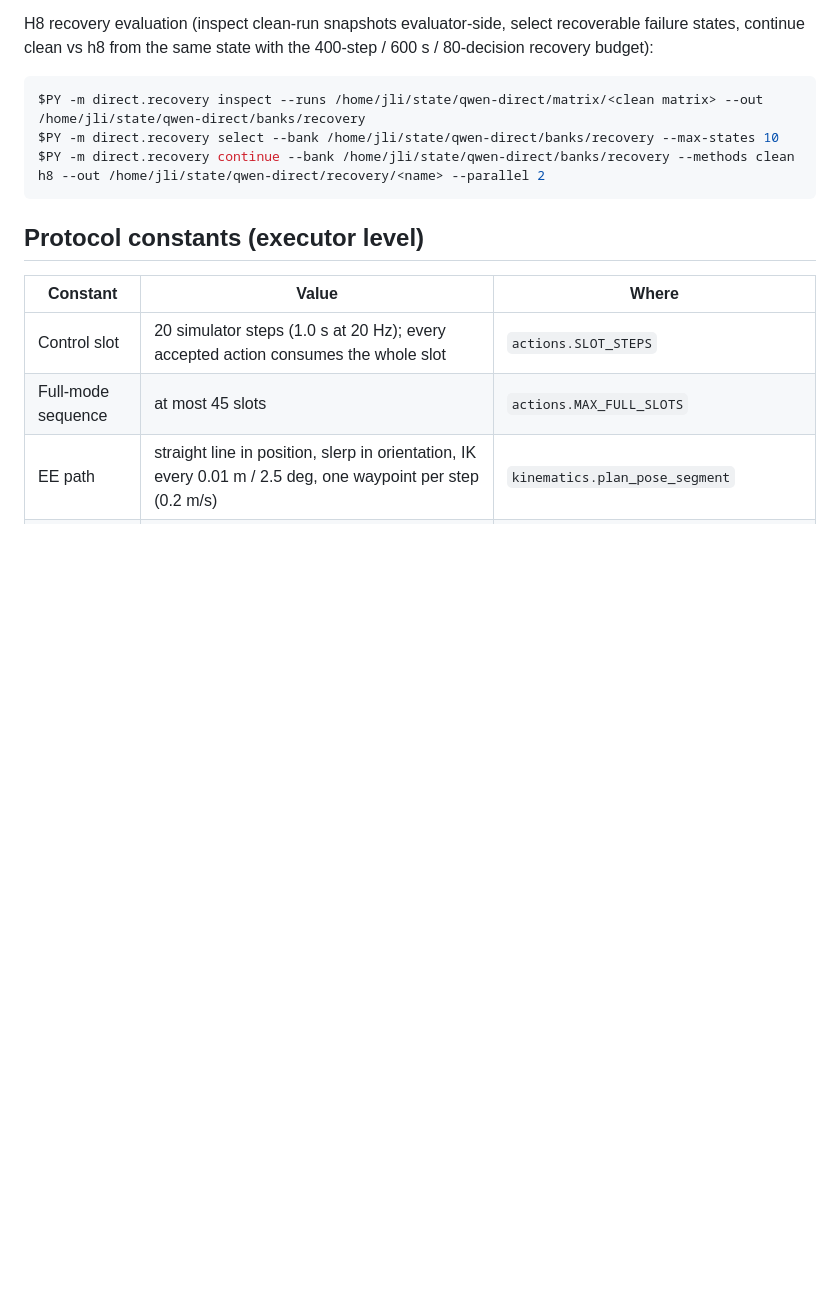
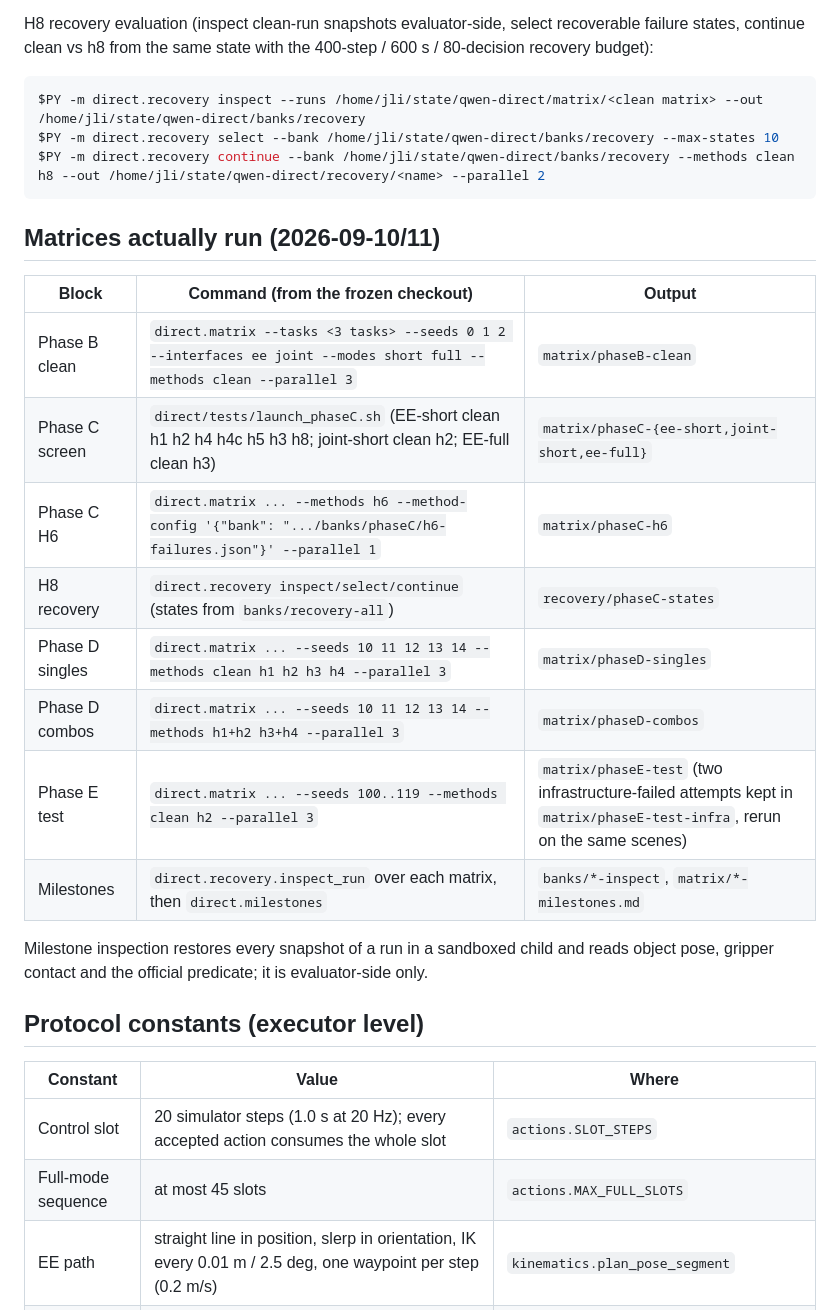
Before and after one commit to gimai-dev/qwen-robocasa-harness, a Markdown page: RUNBOOK.md, the part around the change. Drawn GitHub-style; blank space fills up the shorter version.

Commit message:
RUNBOOK: matrices actually run
Co-Authored-By: Claude Fable 5.1 <noreply@anthropic.com>

````diff
--- a/RUNBOOK.md
+++ b/RUNBOOK.md
@@ -77,6 +77,21 @@ $PY -m direct.recovery select --bank /home/jli/state/qwen-direct/banks/recovery
 $PY -m direct.recovery continue --bank /home/jli/state/qwen-direct/banks/recovery --methods clean h8 --out /home/jli/state/qwen-direct/recovery/<name> --parallel 2
 ```
 
+## Matrices actually run (2026-09-10/11)
+
+| Block | Command (from the frozen checkout) | Output |
+|---|---|---|
+| Phase B clean | `direct.matrix --tasks <3 tasks> --seeds 0 1 2 --interfaces ee joint --modes short full --methods clean --parallel 3` | `matrix/phaseB-clean` |
+| Phase C screen | `direct/tests/launch_phaseC.sh` (EE-short clean h1 h2 h4 h4c h5 h3 h8; joint-short clean h2; EE-full clean h3) | `matrix/phaseC-{ee-short,joint-short,ee-full}` |
+| Phase C H6 | `direct.matrix ... --methods h6 --method-config '{"bank": ".../banks/phaseC/h6-failures.json"}' --parallel 1` | `matrix/phaseC-h6` |
+| H8 recovery | `direct.recovery inspect/select/continue` (states from `banks/recovery-all`) | `recovery/phaseC-states` |
+| Phase D singles | `direct.matrix ... --seeds 10 11 12 13 14 --methods clean h1 h2 h3 h4 --parallel 3` | `matrix/phaseD-singles` |
+| Phase D combos | `direct.matrix ... --seeds 10 11 12 13 14 --methods h1+h2 h3+h4 --parallel 3` | `matrix/phaseD-combos` |
+| Phase E test | `direct.matrix ... --seeds 100..119 --methods clean h2 --parallel 3` | `matrix/phaseE-test` (two infrastructure-failed attempts kept in `matrix/phaseE-test-infra`, rerun on the same scenes) |
+| Milestones | `direct.recovery.inspect_run` over each matrix, then `direct.milestones` | `banks/*-inspect`, `matrix/*-milestones.md` |
+
+Milestone inspection restores every snapshot of a run in a sandboxed child and reads object pose, gripper contact and the official predicate; it is evaluator-side only.
+
 ## Protocol constants (executor level)
 
 | Constant | Value | Where |
````
Also changed, not shown: results-direct/phaseE-test-results.md (added, +154 -0 lines).
